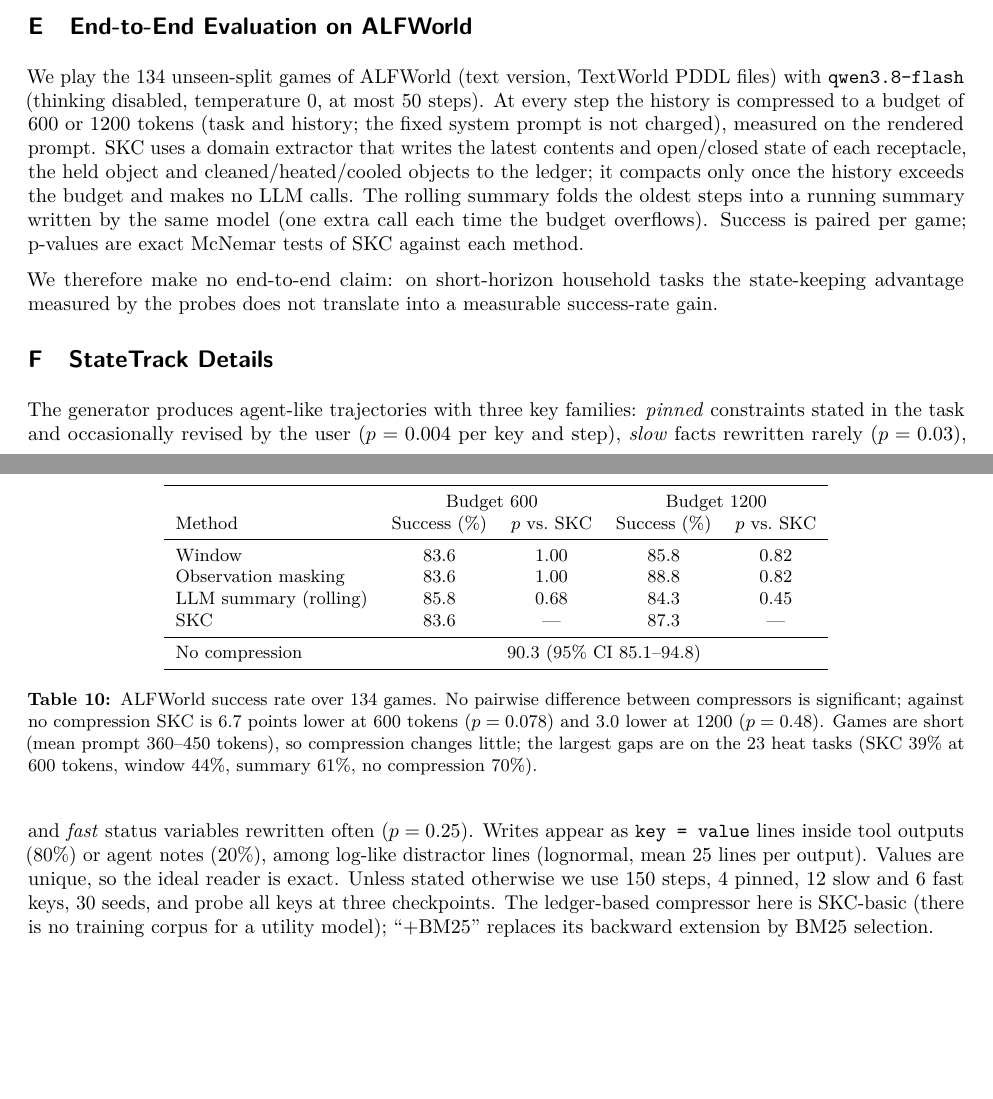
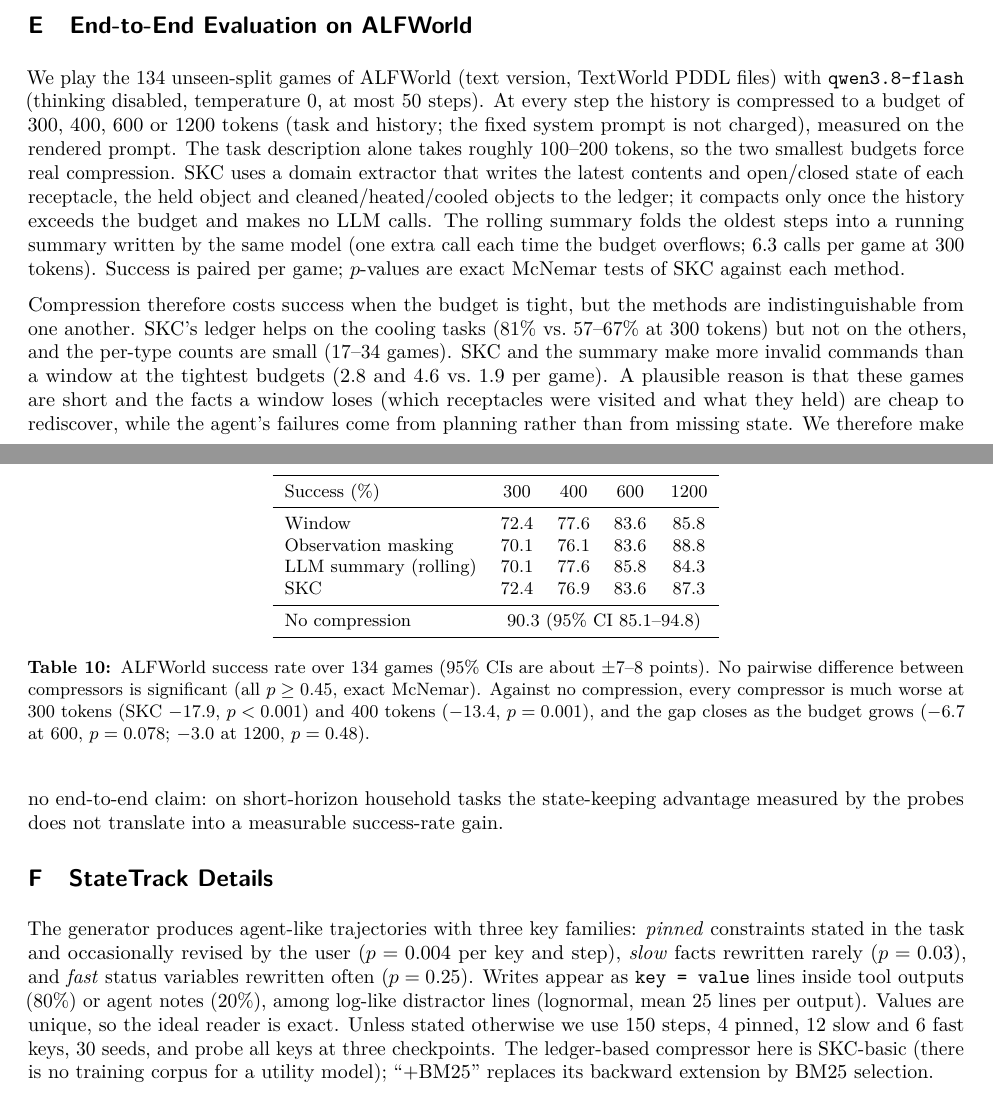
Before and after one commit to chen-maker999/paper, a LaTeX paper (paper/main.tex, which reads paper/sec_appendix_results.tex): two parts of pages 20 and 21 of 21, joined at a grey line, cut so that both start at the same text, the shorter picture padded with empty space. Compiled offline with pdfLaTeX.

Commit message:
Paper: ALFWorld tight-budget results (300/400 tokens); no significant difference between compressors
Co-Authored-By: Claude Sonnet 5.5 <noreply@anthropic.com>
Claude-Session: https://claude.ai/code/session_01LLtb3AjyYrXf6gnSAArgSm

```diff
--- a/paper/sec_appendix_results.tex
+++ b/paper/sec_appendix_results.tex
@@ -133,39 +133,48 @@ SKC (ours) & 79.8 & 74.9 & 70.2 \\
 \label{app:alfworld}
 We play the 134 unseen-split games of ALFWorld (text version, TextWorld PDDL
 files) with \texttt{qwen3.8-flash} (thinking disabled, temperature 0, at most 50
-steps). At every step the history is compressed to a budget of 600 or 1200
-tokens (task and history; the fixed system prompt is not charged), measured on
-the rendered prompt. SKC uses a domain extractor that writes the latest
-contents and open/closed state of each receptacle, the held object and
-cleaned/heated/cooled objects to the ledger; it compacts only once the history
-exceeds the budget and makes no LLM calls. The rolling summary folds the oldest
-steps into a running summary written by the same model (one extra call each
-time the budget overflows). Success is paired per game; p-values are exact
-McNemar tests of SKC against each method.
+steps). At every step the history is compressed to a budget of 300, 400, 600 or
+1200 tokens (task and history; the fixed system prompt is not charged), measured
+on the rendered prompt. The task description alone takes roughly 100--200
+tokens, so the two smallest budgets force real compression. SKC uses a domain
+extractor that writes the latest contents and open/closed state of each
+receptacle, the held object and cleaned/heated/cooled objects to the ledger; it
+compacts only once the history exceeds the budget and makes no LLM calls. The
+rolling summary folds the oldest steps into a running summary written by the
+same model (one extra call each time the budget overflows; 6.3 calls per game
+at 300 tokens). Success is paired per game; $p$-values are exact McNemar tests
+of SKC against each method.
 
 \begin{table}[h]
 \centering\small
-\begin{tabular}{lcccccc}
+\begin{tabular}{lcccc}
 \toprule
- & \multicolumn{2}{c}{Budget 600} & \multicolumn{2}{c}{Budget 1200} \\
-Method & Success (\%) & $p$ vs.\ SKC & Success (\%) & $p$ vs.\ SKC \\
+Success (\%) & 300 & 400 & 600 & 1200 \\
 \midrule
-Window & 83.6 & 1.00 & 85.8 & 0.82 \\
-Observation masking & 83.6 & 1.00 & 88.8 & 0.82 \\
-LLM summary (rolling) & 85.8 & 0.68 & 84.3 & 0.45 \\
-SKC & 83.6 & --- & 87.3 & --- \\
+Window & 72.4 & 77.6 & 83.6 & 85.8 \\
+Observation masking & 70.1 & 76.1 & 83.6 & 88.8 \\
+LLM summary (rolling) & 70.1 & 77.6 & 85.8 & 84.3 \\
+SKC & 72.4 & 76.9 & 83.6 & 87.3 \\
 \midrule
 No compression & \multicolumn{4}{c}{90.3 (95\% CI 85.1--94.8)} \\
 \bottomrule
 \end{tabular}
-\caption{ALFWorld success rate over 134 games. No pairwise difference between
-compressors is significant; against no compression SKC is 6.7 points lower at
-600 tokens ($p=0.078$) and 3.0 lower at 1200 ($p=0.48$). Games are short (mean
-prompt 360--450 tokens), so compression changes little; the largest gaps are on
-the 23 heat tasks (SKC 39\% at 600 tokens, window 44\%, summary 61\%, no
-compression 70\%).}
+\caption{ALFWorld success rate over 134 games (95\% CIs are about $\pm$7--8
+points). No pairwise difference between compressors is significant (all $p\ge
+0.45$, exact McNemar). Against no compression, every compressor is much worse at
+300 tokens (SKC $-17.9$, $p<0.001$) and 400 tokens ($-13.4$, $p=0.001$), and
+the gap closes as the budget grows ($-6.7$ at 600, $p=0.078$; $-3.0$ at 1200,
+$p=0.48$).}
 \label{tab:alfworld}
 \end{table}
+Compression therefore costs success when the budget is tight, but the methods
+are indistinguishable from one another. SKC's ledger helps on the cooling tasks
+(81\% vs.\ 57--67\% at 300 tokens) but not on the others, and the per-type
+counts are small (17--34 games). SKC and the summary make more invalid commands
+than a window at the tightest budgets (2.8 and 4.6 vs.\ 1.9 per game).
+A plausible reason is that these games are short and the facts a window loses
+(which receptacles were visited and what they held) are cheap to rediscover,
+while the agent's failures come from planning rather than from missing state.
 We therefore make no end-to-end claim: on short-horizon household tasks the
 state-keeping advantage measured by the probes does not translate into a
 measurable success-rate gain.
```
Also changed, not shown: paper/sec_results.tex (+5 -3 lines), README.md, paper/main.pdf.
